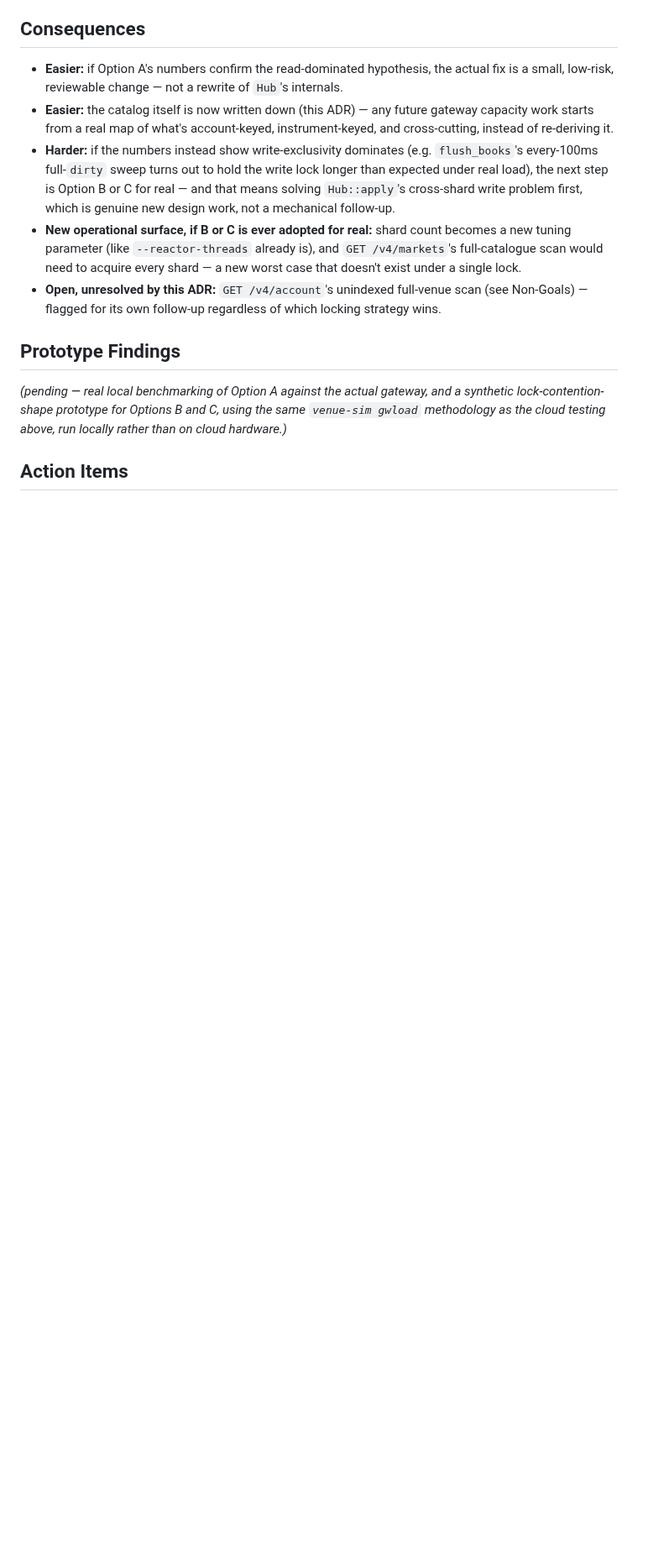
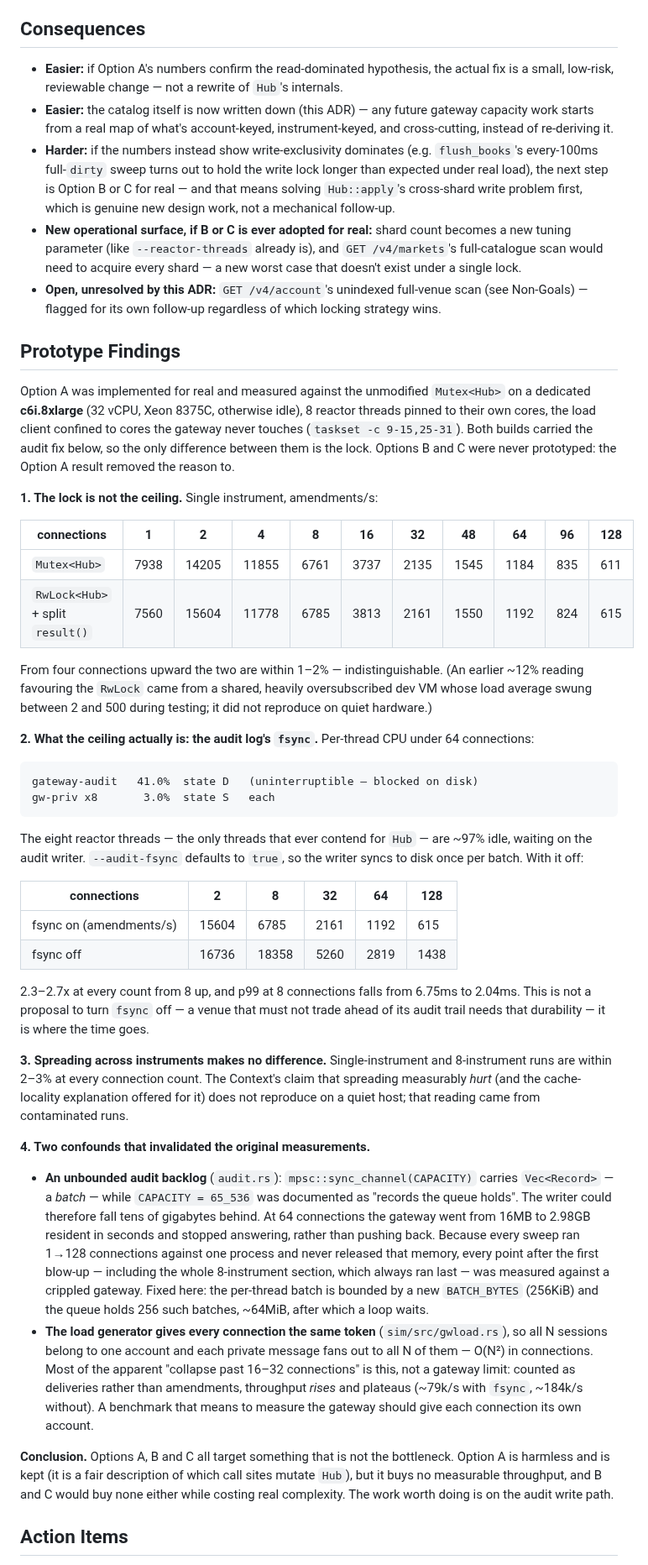
Before and after one commit to betprophet1/hafnium-POC, a Markdown page: docs/adr/0002-gateway-hub-lock-sharding.md, the part around one of its changes. Shown at 84% size. GitHub-like rendering; blank space fills up the shorter version.

Commit message:
ADR-0002: reject it -- the lock is not the gateway's ceiling
Measured on a dedicated c6i.8xlarge with eight pinned reactor threads:
`Mutex<Hub>` and `RwLock<Hub>` are within 1-2% of each other from four
connections upward, which is noise. The reactor threads that would contend
for the lock sit at 3% CPU while the audit writer sits at 41% in
uninterruptible sleep, and turning its `fsync` off is worth 2.3-2.7x.

The ADR's other supporting evidence does not reproduce either: spreading
load across eight instruments is within 2-3% of a single instrument at
every connection count, not measurably worse.

Both original readings came from contaminated runs -- an audit backlog that
grew to gigabytes and was never released between points of a sweep, and a
load generator that gives every connection the same account so each message
fans out to all N sessions. Neither had anything to do with the lock.

Options B and C are dropped unprototyped: they refine something that is not
the bottleneck. Option A is already committed and kept as an honest account
of which call sites mutate `Hub`, but it buys nothing measurable. The
Context is left as drafted, with a retraction at the top, because its
catalogue of what `Hub` holds and who touches it is still correct and
useful -- only the conclusion drawn from it was wrong.

Co-Authored-By: Claude Opus 5 <noreply@anthropic.com>
Claude-Session: https://claude.ai/code/session_018sJLV9JVagHJVKJJ3AZbxL

````diff
--- a/docs/adr/0002-gateway-hub-lock-sharding.md
+++ b/docs/adr/0002-gateway-hub-lock-sharding.md
@@ -106,7 +113,64 @@ Options B and C's added ceiling only matters if Option A's numbers show write-ex
 
 ## Prototype Findings
 
-*(pending — real local benchmarking of Option A against the actual gateway, and a synthetic lock-contention-shape prototype for Options B and C, using the same `venue-sim gwload` methodology as the cloud testing above, run locally rather than on cloud hardware.)*
+Option A was implemented for real and measured against the unmodified `Mutex<Hub>` on a dedicated
+**c6i.8xlarge** (32 vCPU, Xeon 8375C, otherwise idle), 8 reactor threads pinned to their own cores, the load
+client confined to cores the gateway never touches (`taskset -c 9-15,25-31`). Both builds carried the audit fix
+below, so the only difference between them is the lock. Options B and C were never prototyped: the Option A
+result removed the reason to.
+
+**1. The lock is not the ceiling.** Single instrument, amendments/s:
+
+| connections | 1 | 2 | 4 | 8 | 16 | 32 | 48 | 64 | 96 | 128 |
+|---|---|---|---|---|---|---|---|---|---|---|
+| `Mutex<Hub>` | 7938 | 14205 | 11855 | 6761 | 3737 | 2135 | 1545 | 1184 | 835 | 611 |
+| `RwLock<Hub>` + split `result()` | 7560 | 15604 | 11778 | 6785 | 3813 | 2161 | 1550 | 1192 | 824 | 615 |
+
+From four connections upward the two are within 1–2% — indistinguishable. (An earlier ~12% reading favouring
+the `RwLock` came from a shared, heavily oversubscribed dev VM whose load average swung between 2 and 500 during
+testing; it did not reproduce on quiet hardware.)
+
+**2. What the ceiling actually is: the audit log's `fsync`.** Per-thread CPU under 64 connections:
+
+```
+gateway-audit   41.0%  state D   (uninterruptible — blocked on disk)
+gw-priv x8       3.0%  state S   each
+```
+
+The eight reactor threads — the only threads that ever contend for `Hub` — are ~97% idle, waiting on the audit
+writer. `--audit-fsync` defaults to `true`, so the writer syncs to disk once per batch. With it off:
+
+| connections | 2 | 8 | 32 | 64 | 128 |
+|---|---|---|---|---|---|
+| fsync on (amendments/s) | 15604 | 6785 | 2161 | 1192 | 615 |
+| fsync off | 16736 | 18358 | 5260 | 2819 | 1438 |
+
+2.3–2.7x at every count from 8 up, and p99 at 8 connections falls from 6.75ms to 2.04ms. This is not a proposal
+to turn `fsync` off — a venue that must not trade ahead of its audit trail needs that durability — it is where
+the time goes.
+
+**3. Spreading across instruments makes no difference.** Single-instrument and 8-instrument runs are within 2–3%
+at every connection count. The Context's claim that spreading measurably *hurt* (and the cache-locality
+explanation offered for it) does not reproduce on a quiet host; that reading came from contaminated runs.
+
+**4. Two confounds that invalidated the original measurements.**
+
+- **An unbounded audit backlog** (`audit.rs`): `mpsc::sync_channel(CAPACITY)` carries `Vec<Record>` — a *batch* —
+  while `CAPACITY = 65_536` was documented as "records the queue holds". The writer could therefore fall tens of
+  gigabytes behind. At 64 connections the gateway went from 16MB to 2.98GB resident in seconds and stopped
+  answering, rather than pushing back. Because every sweep ran 1→128 connections against one process and never
+  released that memory, every point after the first blow-up — including the whole 8-instrument section, which
+  always ran last — was measured against a crippled gateway. Fixed here: the per-thread batch is bounded by a new
+  `BATCH_BYTES` (256KiB) and the queue holds 256 such batches, ~64MiB, after which a loop waits.
+- **The load generator gives every connection the same token** (`sim/src/gwload.rs`), so all N sessions belong to
+  one account and each private message fans out to all N of them — O(N²) in connections. Most of the apparent
+  "collapse past 16–32 connections" is this, not a gateway limit: counted as deliveries rather than amendments,
+  throughput *rises* and plateaus (~79k/s with `fsync`, ~184k/s without). A benchmark that means to measure the
+  gateway should give each connection its own account.
+
+**Conclusion.** Options A, B and C all target something that is not the bottleneck. Option A is harmless and is
+kept (it is a fair description of which call sites mutate `Hub`), but it buys no measurable throughput, and B and
+C would buy none either while costing real complexity. The work worth doing is on the audit write path.
 
 ## Action Items
 
````
Also changed, not shown: other parts of docs/adr/0002-gateway-hub-lock-sharding.md (+17 -7 lines).
